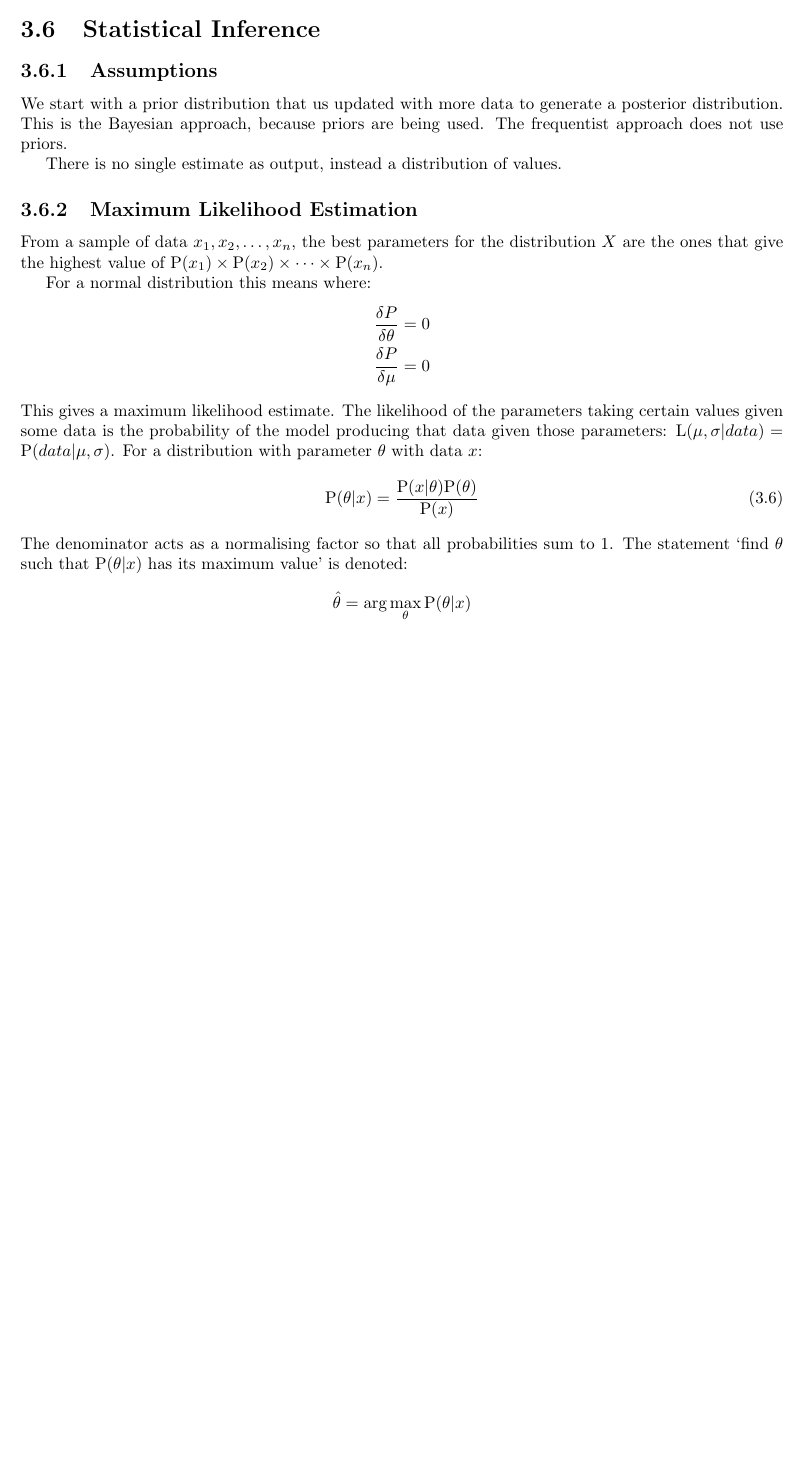
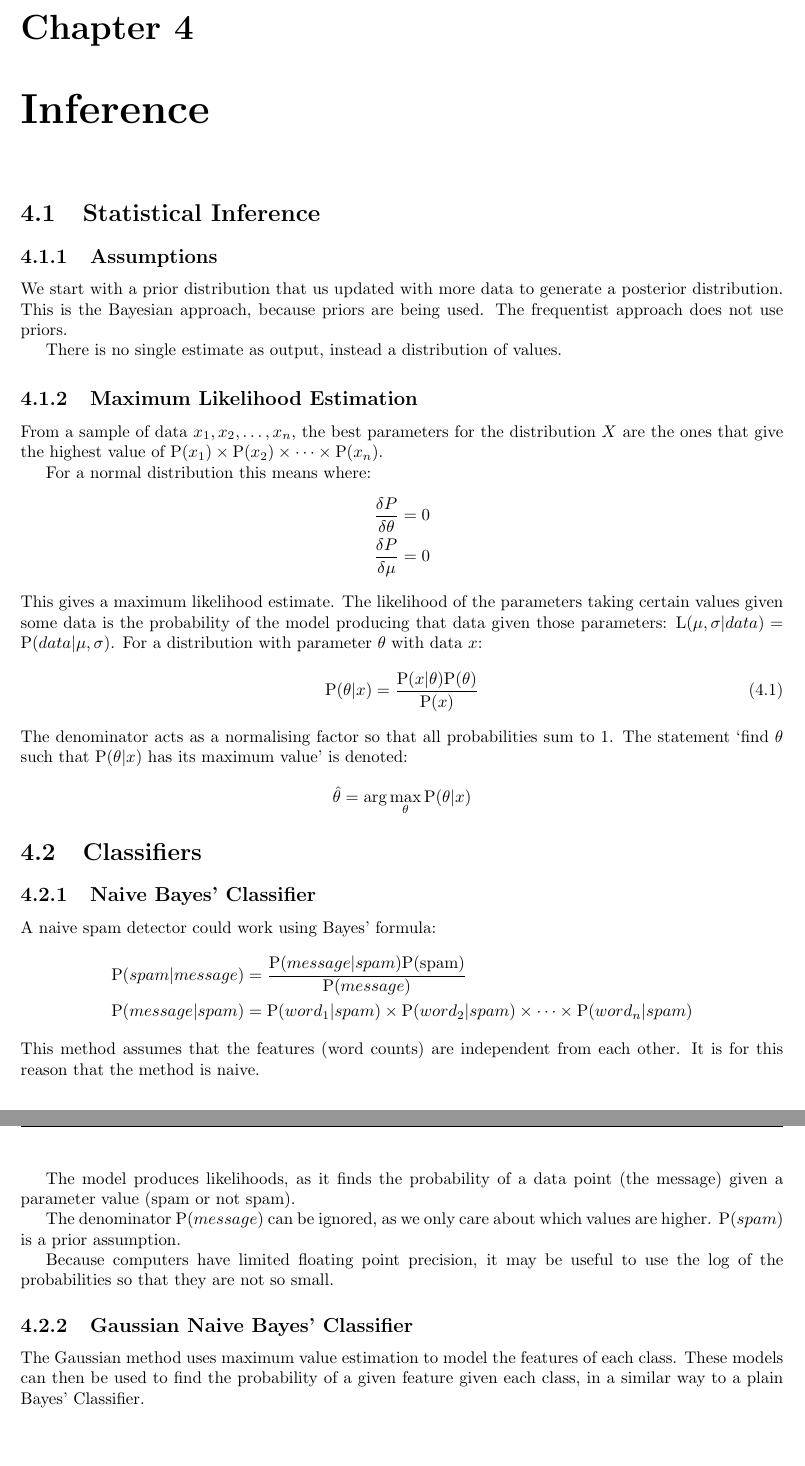
Before and after one commit to KitDaCatsun/goblin-scrolls, a LaTeX thesis (main.tex, which reads ECM1011/chapters/03 Probability.tex, ECM1011/chapters/04 Inference.tex): part of page 17 of 50 before the commit and two parts of pages 18 and 19 of 52 after it, the two joined at a grey line, cut at the place of the change, the shorter picture padded with empty space. Compiled offline with pdfLaTeX.

Commit message:
Inference

```diff
--- a/ECM1011/chapters/03 Probability.tex
+++ b/ECM1011/chapters/03 Probability.tex
@@ -156,27 +156,3 @@ Rearranging \cref{eq:dependent_probabilities} gives Bayes' theorem:
 The sensitivity of a test is the probability of a true positive result (\(\mathrm{P}(T_+|B)\)). The specificity is the probability of a true negative result (\(\mathrm{P}(T_- | \neg B)\)).
 
 If \(\mathrm{P}(B)\) is small, then \(\mathrm{P}(B|A)\) will also be small.
-
-\section{Statistical Inference}
-\subsection{Assumptions}
-We start with a prior distribution that us updated with more data to generate a posterior distribution. This is the Bayesian approach, because priors are being used. The frequentist approach does not use priors.
-
-There is no single estimate as output, instead a distribution of values.
-
-\subsection{Maximum Likelihood Estimation}
-From a sample of data \(x_1, x_2, \dots, x_n\), the best parameters for the distribution \(X\) are the ones that give the highest value of \(\mathrm{P}(x_1) \times \mathrm{P}(x_2) \times \dots \times \mathrm{P}(x_n)\).
-
-For a normal distribution this means where:
-\begin{align*}
-    \frac{\delta P}{\delta \theta} & = 0 \\
-    \frac{\delta P}{\delta \mu}    & = 0
-\end{align*}
-This gives a maximum likelihood estimate. The likelihood of the parameters taking certain values given some data is the probability of the model producing that data given those parameters: \(\mathrm{L}(\mu, \sigma | data) = \mathrm{P}(data | \mu, \sigma)\).
-For a distribution with parameter \(\theta\) with data \(x\):
-\begin{equation}
-    \mathrm{P}(\theta | x) = \frac{\mathrm{P}(x | \theta)\mathrm{P}(\theta)}{\mathrm{P}(x)}
-\end{equation}
-The denominator acts as a normalising factor so that all probabilities sum to \(1\). The statement `find \(\theta\) such that \(\mathrm{P}(\theta|x)\) has its maximum value' is denoted:
-\begin{equation*}
-    \hat{\theta} = \arg \max_\theta \mathrm{P}(\theta|x)
-\end{equation*}
--- /dev/null
+++ b/ECM1011/chapters/04 Inference.tex
@@ -0,0 +1,42 @@
+\chapter{Inference}
+\section{Statistical Inference}
+\subsection{Assumptions}
+We start with a prior distribution that us updated with more data to generate a posterior distribution. This is the Bayesian approach, because priors are being used. The frequentist approach does not use priors.
+
+There is no single estimate as output, instead a distribution of values.
+
+\subsection{Maximum Likelihood Estimation}
+From a sample of data \(x_1, x_2, \dots, x_n\), the best parameters for the distribution \(X\) are the ones that give the highest value of \(\mathrm{P}(x_1) \times \mathrm{P}(x_2) \times \dots \times \mathrm{P}(x_n)\).
+
+For a normal distribution this means where:
+\begin{align*}
+    \frac{\delta P}{\delta \theta} & = 0 \\
+    \frac{\delta P}{\delta \mu}    & = 0
+\end{align*}
+This gives a maximum likelihood estimate. The likelihood of the parameters taking certain values given some data is the probability of the model producing that data given those parameters: \(\mathrm{L}(\mu, \sigma | data) = \mathrm{P}(data | \mu, \sigma)\).
+For a distribution with parameter \(\theta\) with data \(x\):
+\begin{equation}
+    \mathrm{P}(\theta | x) = \frac{\mathrm{P}(x | \theta)\mathrm{P}(\theta)}{\mathrm{P}(x)}
+\end{equation}
+The denominator acts as a normalising factor so that all probabilities sum to \(1\). The statement `find \(\theta\) such that \(\mathrm{P}(\theta|x)\) has its maximum value' is denoted:
+\begin{equation*}
+    \hat{\theta} = \arg \max_\theta \mathrm{P}(\theta|x)
+\end{equation*}
+
+\section{Classifiers}
+\subsection{Naive Bayes' Classifier}
+A naive spam detector could work using Bayes' formula:
+\begin{align*}
+    \mathrm{P}(spam|message) & = \frac{\mathrm{P}(message|spam)\mathrm{P(spam)}}{\mathrm{P}(message)}                                     \\
+    \mathrm{P}(message|spam) & = \mathrm{P}(word_1 | spam) \times \mathrm{P}(word_2 | spam) \times \dots \times \mathrm{P}(word_n | spam)
+\end{align*}
+This method assumes that the features (word counts) are independent from each other. It is for this reason that the method is naive.
+
+The model produces likelihoods, as it finds the probability of a data point (the message) given a parameter value (spam or not spam).
+
+The denominator \(\mathrm{P}(message)\) can be ignored, as we only care about which values are higher. \(\mathrm{P}(spam)\) is a prior assumption.
+
+Because computers have limited floating point precision, it may be useful to use the \(\log\) of the probabilities so that they are not so small.
+
+\subsection{Gaussian Naive Bayes' Classifier}
+The Gaussian method uses maximum value estimation to model the features of each class. These models can then be used to find the probability of a given feature given each class, in a similar way to a plain Bayes' Classifier.
```
Also changed, not shown: ECM1011/part.tex (+1 -0 lines).
